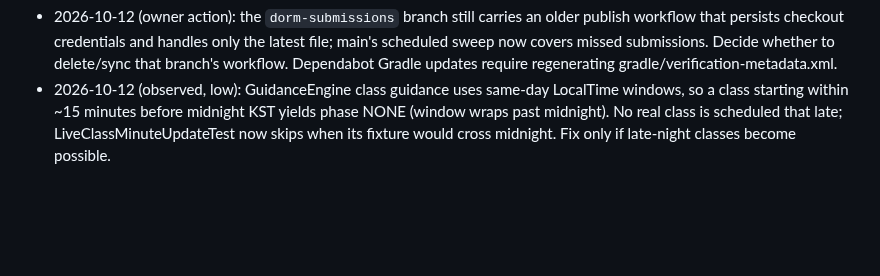
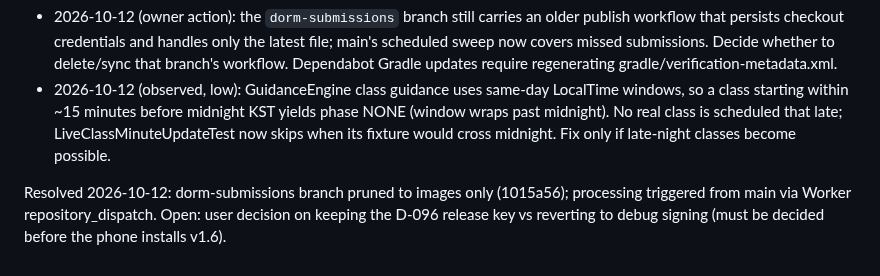
Before and after one commit to winter1l/DimaNow, a Markdown page: memory/OPEN-QUESTIONS.md, the part around the change. GitHub-like rendering; blank space fills up the shorter version.

```diff
--- a/memory/OPEN-QUESTIONS.md
+++ b/memory/OPEN-QUESTIONS.md
@@ -103,3 +103,5 @@ Resolved 2026-10-11: Worker deployed from repo (active 32e9b5a5), migration 0002
 Resolved 2026-10-11: Q-009 — the phone has run optimized builds since 2026-09-14 21:08 KST (`lms-recovery-20260914.md`); the latest is the D-094 build on 2026-10-01 (SESSION-LOG). The 2026-09-14 Kakao note is obsolete under D-072. The 2026-09-30 docs debt is closed by the README/SECURITY update and the PRODUCT-TRUTH correction of 2026-10-11. See the status summary at the top.
 - 2026-10-12 (owner action): the `dorm-submissions` branch still carries an older publish workflow that persists checkout credentials and handles only the latest file; main's scheduled sweep now covers missed submissions. Decide whether to delete/sync that branch's workflow. Dependabot Gradle updates require regenerating gradle/verification-metadata.xml.
 - 2026-10-12 (observed, low): GuidanceEngine class guidance uses same-day LocalTime windows, so a class starting within ~15 minutes before midnight KST yields phase NONE (window wraps past midnight). No real class is scheduled that late; LiveClassMinuteUpdateTest now skips when its fixture would cross midnight. Fix only if late-night classes become possible.
+
+Resolved 2026-10-12: dorm-submissions branch pruned to images only (1015a56); processing triggered from main via Worker repository_dispatch. Open: user decision on keeping the D-096 release key vs reverting to debug signing (must be decided before the phone installs v1.6).
```
Also changed, not shown: memory/SESSION-LOG.md (+4 -0 lines).
